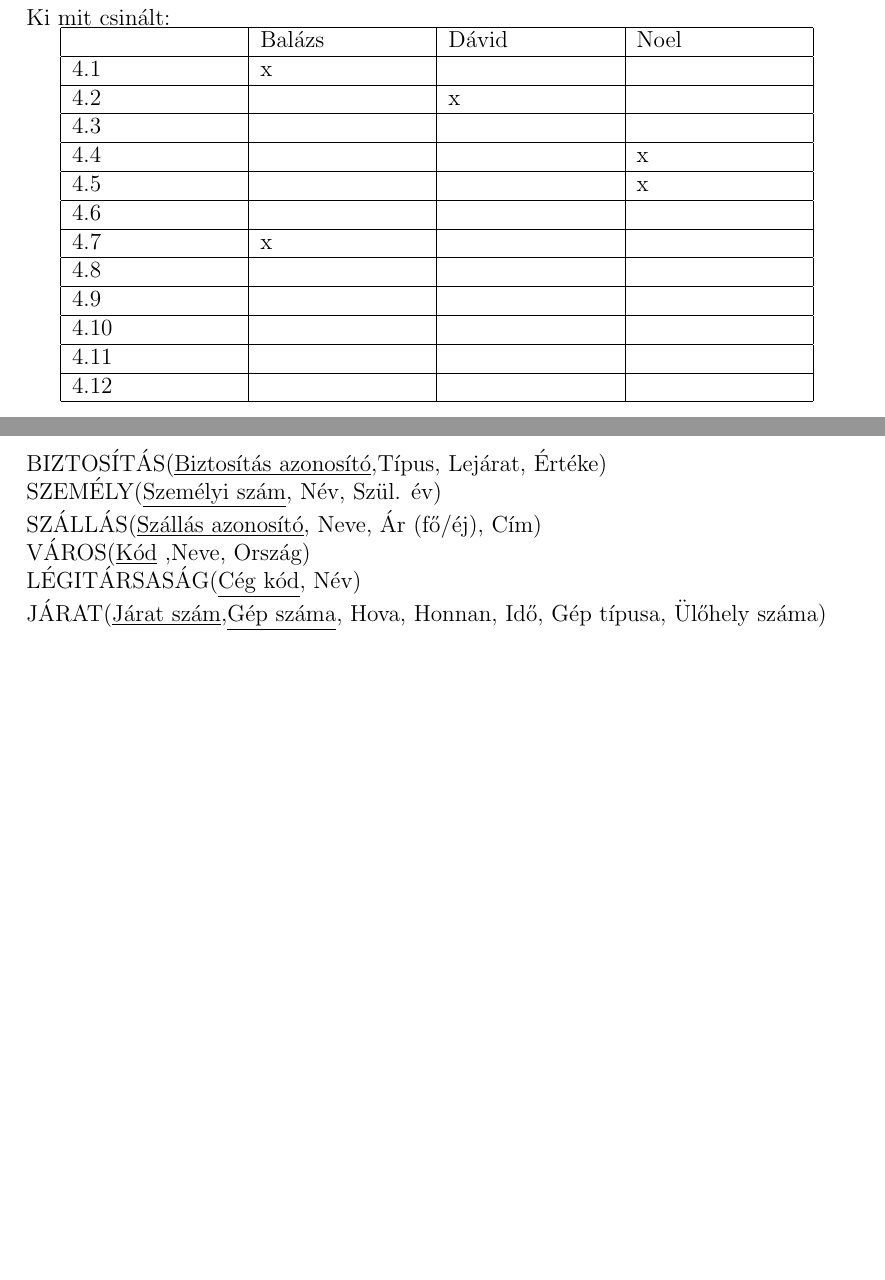
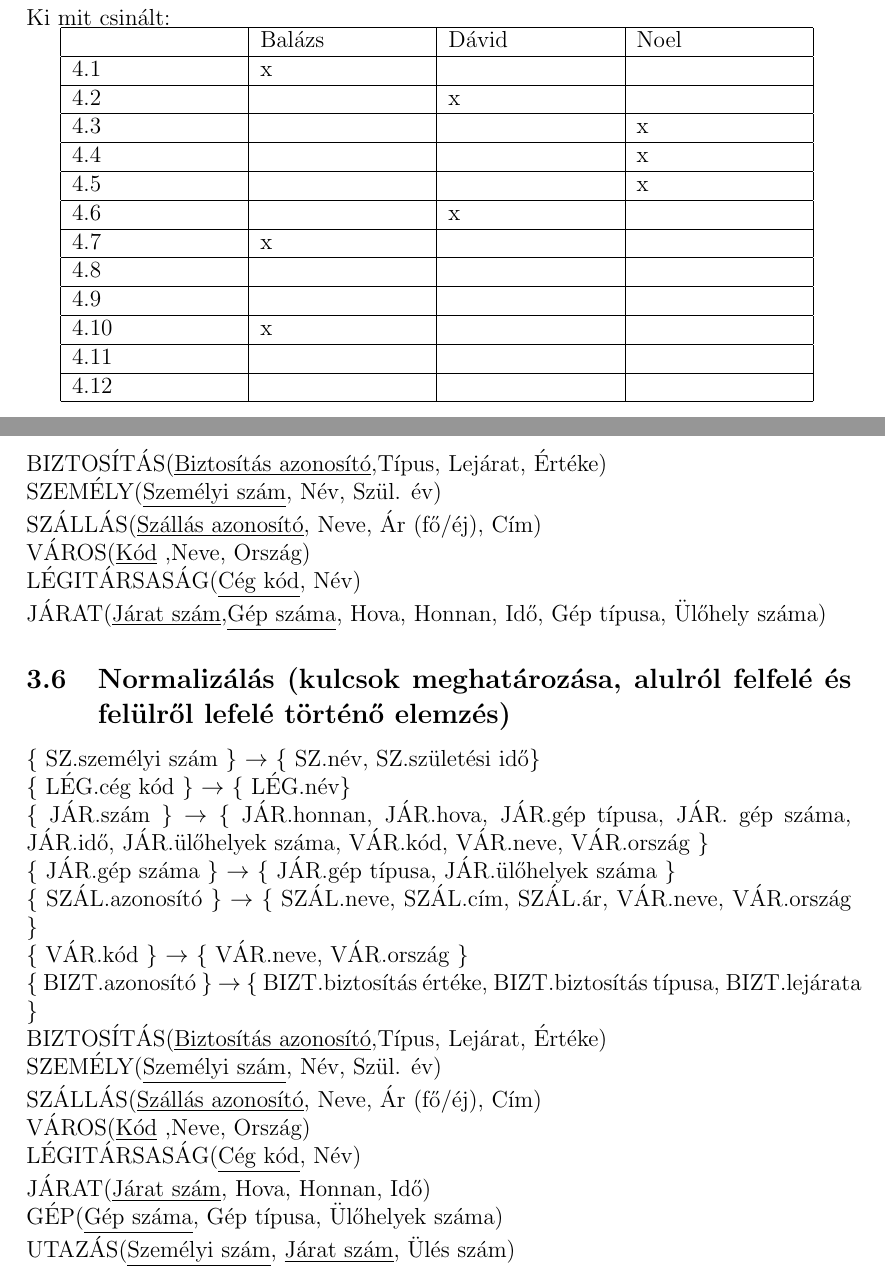
Before and after one commit to Skrivoo/utazasi-iroda-project, a LaTeX document (docs/main.tex, which reads docs/dokumentacio.tex, docs/munkafelosztas.tex): two parts of pages 4 and 10 of 10, joined at a grey line, cut so that both start at the same text, the shorter picture padded with empty space. Compiled offline with pdfLaTeX.

Commit message:
normalizálás és munkafelosztás kiegészítése

```diff
--- a/docs/dokumentacio.tex
+++ b/docs/dokumentacio.tex
@@ -57,3 +57,21 @@
     VÁROS(\underline{Kód} ,Neve, Ország)\\
     LÉGITÁRSASÁG(\underline{Cég kód}, Név)\\
     JÁRAT(\underline{Járat szám},\underline{Gép száma}, Hova, Honnan, Idő, Gép típusa, Ülőhely száma)
+
+\subsection{Normalizálás (kulcsok meghatározása, alulról felfelé és felülről lefelé történő elemzés)}
+
+\{ SZ.személyi szám \} $\rightarrow$ \{ SZ.név, SZ.születési idő\} \\
+\{ LÉG.cég kód \} $\rightarrow$ \{ LÉG.név\} \\
+\{ JÁR.szám \} $\rightarrow$ \{ JÁR.honnan, JÁR.hova, JÁR.gép típusa, JÁR. gép száma, JÁR.idő, JÁR.ülőhelyek száma, VÁR.kód, VÁR.neve, VÁR.ország \} \\
+\{ JÁR.gép száma \} $\rightarrow$ \{ JÁR.gép típusa, JÁR.ülőhelyek száma \} \\
+\{ SZÁL.azonosító \} $\rightarrow$ \{ SZÁL.neve, SZÁL.cím, SZÁL.ár, VÁR.neve, VÁR.ország \} \\
+\{ VÁR.kód \} $\rightarrow$ \{ VÁR.neve, VÁR.ország \} \\
+\{ BIZT.azonosító \} $\rightarrow$ \{ BIZT.biztosítás értéke, BIZT.biztosítás típusa, BIZT.lejárata \} \\
+BIZTOSÍTÁS(\underline{Biztosítás azonosító},Típus, Lejárat, Értéke)\\
+SZEMÉLY(\underline{Személyi szám}, Név, Szül. év)\\
+SZÁLLÁS(\underline{Szállás azonosító}, Neve, Ár (fő/éj), Cím)\\
+VÁROS(\underline{Kód} ,Neve, Ország)\\
+LÉGITÁRSASÁG(\underline{Cég kód}, Név)\\
+JÁRAT(\underline{Járat szám}, Hova, Honnan, Idő)\\
+GÉP(\underline{Gép száma}, Gép típusa, Ülőhelyek száma)\\
+UTAZÁS(\underline{Személyi szám}, \underline{Járat szám}, Ülés szám)
--- a/docs/munkafelosztas.tex
+++ b/docs/munkafelosztas.tex
@@ -11,13 +11,13 @@ Ki mit csinált:
     \hline
     4.2&&x& \\
     \hline
-    4.3&&& \\
+    4.3&&&x \\
     \hline
     4.4&&&x \\
     \hline
     4.5&&&x \\
     \hline
-    4.6&&& \\
+    4.6&&x& \\
     \hline
     4.7&x&& \\
     \hline
@@ -25,7 +25,7 @@ Ki mit csinált:
     \hline
     4.9&&& \\
     \hline
-    4.10&&& \\
+    4.10&x&& \\
     \hline
     4.11&&& \\
     \hline
```
